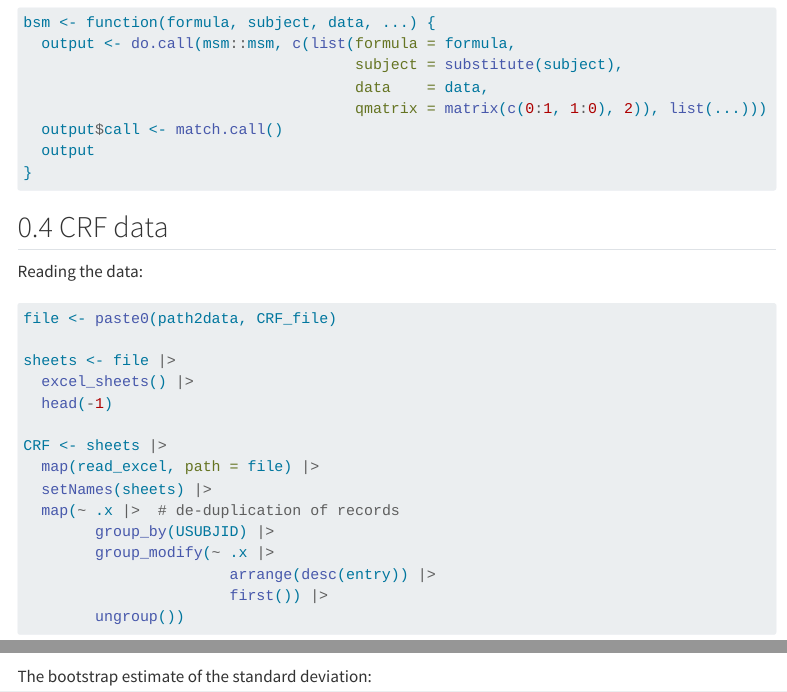
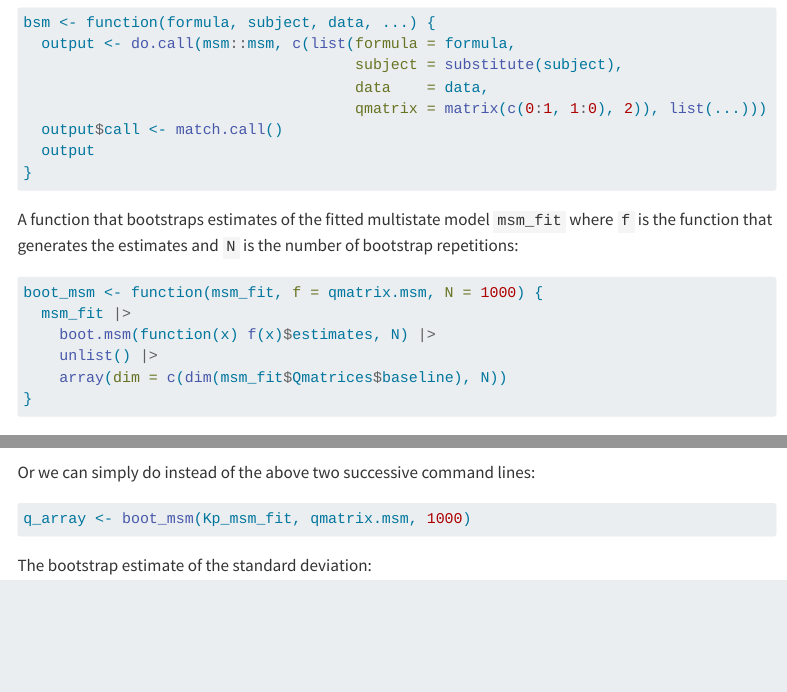
Before and after one commit to choisy/60HN, a Quarto document (analysis.qmd): the page in a window 1100 px wide, from 1310 px down, and a second part further down, joined at a grey line. Rendered offline with R 4.5, knitr and Pandoc in place of Quarto, with nearby package versions; some code elsewhere in the file could not run offline; menus at the side of the page are left out; long lines of code are wrapped.

Commit message:
Writting the boot_msm() function

````diff
--- a/analysis.qmd
+++ b/analysis.qmd
@@ -134,6 +134,19 @@ bsm <- function(formula, subject, data, ...) {
                                      qmatrix = matrix(c(0:1, 1:0), 2)), list(...)))
   output$call <- match.call()
   output
+}
+```
+
+A function that bootstraps estimates of the fitted multistate model `msm_fit` where `f`
+is the function that generates the estimates and `N` is the number of bootstrap
+repetitions:
+
+```{r}
+boot_msm <- function(msm_fit, f = qmatrix.msm, N = 1000) {
+  msm_fit |>
+    boot.msm(function(x) f(x)$estimates, N) |>
+    unlist() |>
+    array(dim = c(dim(msm_fit$Qmatrices$baseline), N))
 }
 ```
 
@@ -423,3 +436,4 @@ Reformating the output into an array of dimension 2, 2, and 1000 (i.e. 2 states
 q_array <- array(unlist(q_list), dim = c(2, 2, 1000))
 ```
 
+Or we can simply do instead of the above two successive command lines:
@@ -426,3 +442,15 @@ q_array <- array(unlist(q_list), dim = c(2, 2, 1000))
+q_array <- boot_msm(Kp_msm_fit, qmatrix.msm, 1000)
+```
+
+```{r include = FALSE, warning = FALSE}
+if (file_exists("q_array.rds")) {
+  q_array <- readRDS2("q_array.rds")
+} else {
+  q_array <- boot_msm(msm_fit, qmatrix.msm, 1000)
+  saveRDS2(q_array, "q_array.rds")
+}
+```
+
 The bootstrap estimate of the standard deviation:
 
 ```{r}
````
Also changed, not shown: analysis.qmd (4 more changed lines).
